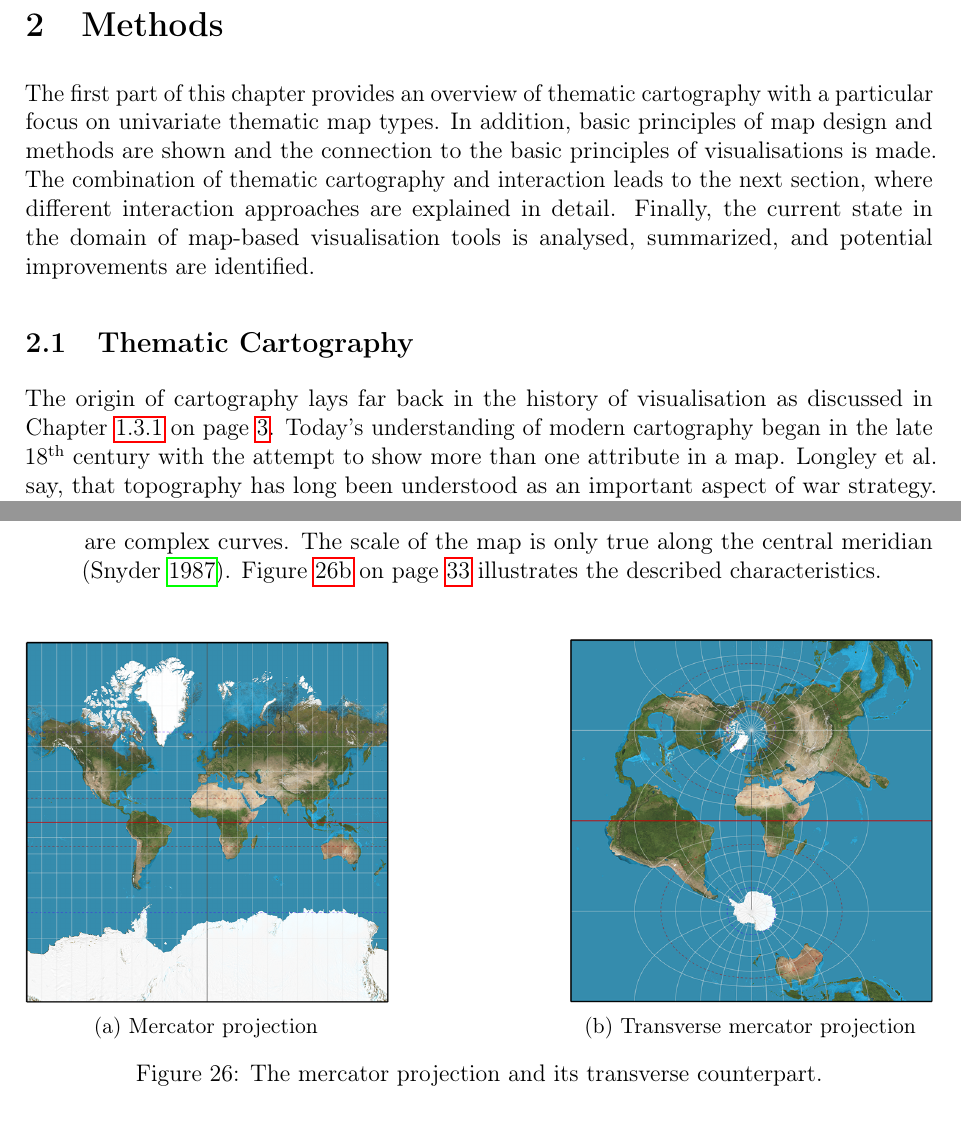
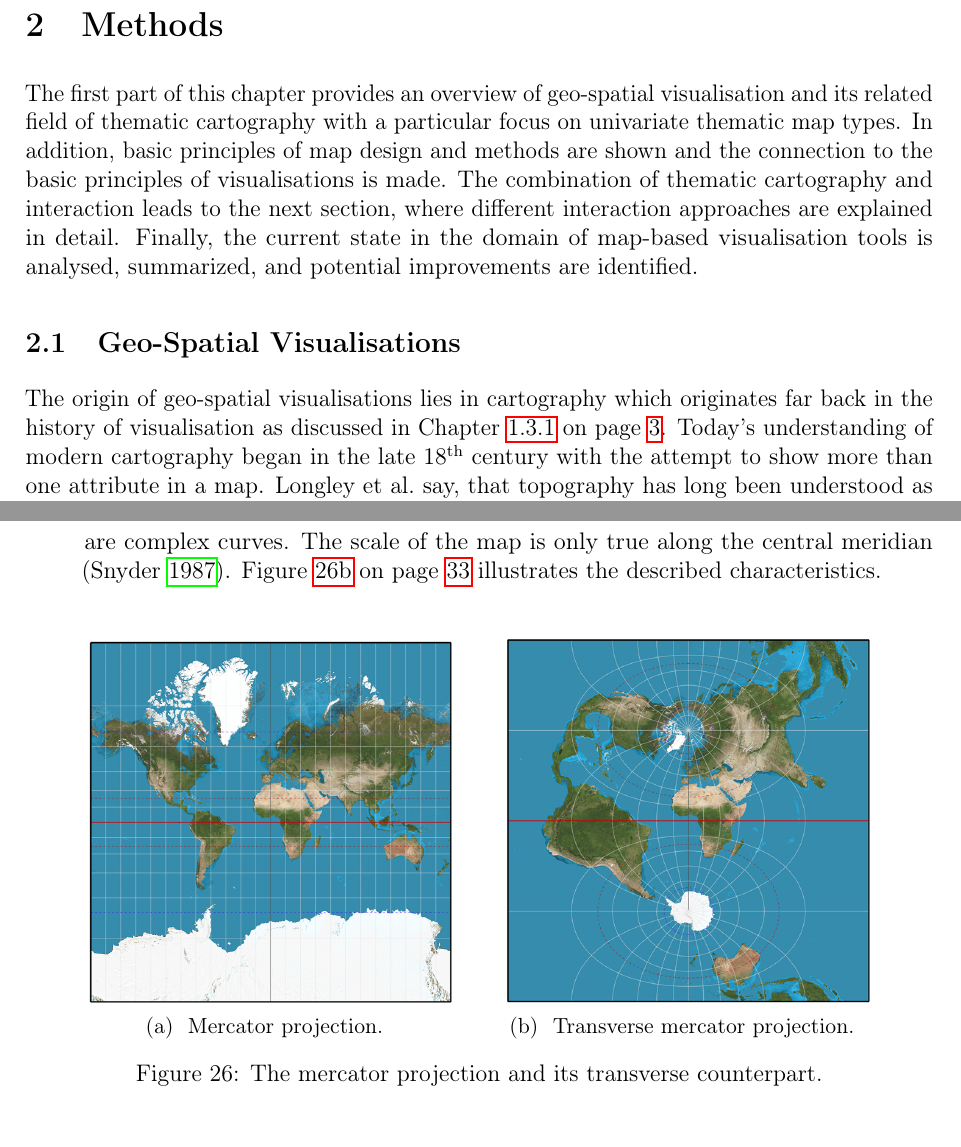
Before and after one commit to Gbeschbacher/m-thesis, a LaTeX document (main.tex, which reads 6_methods.tex, chapters/methods/cartography/overview.tex, chapters/methods/cartography/projections.tex): two parts of pages 37 and 41 of 108, joined at a grey line, cut so that both start at the same text. Compiled offline with pdfLaTeX.

Commit message:
thematic cartography to geo-spatial visualisations

```diff
--- a/6_methods.tex
+++ b/6_methods.tex
@@ -1,10 +1,10 @@
 \section{Methods}
 \label{s:methods}
-The first part of this chapter provides an overview of thematic cartography with a particular focus on univariate thematic map types. In addition, basic principles of map design and methods are shown and the connection to the basic principles of visualisations is made.
+The first part of this chapter provides an overview of geo-spatial visualisation and its related field of thematic cartography with a particular focus on univariate thematic map types. In addition, basic principles of map design and methods are shown and the connection to the basic principles of visualisations is made.
 % This is followed by a practical explanation of \ac{GeoVis}.
 The combination of thematic cartography and interaction leads to the next section, where different interaction approaches are explained in detail. Finally, the current state in the domain of map-based visualisation tools is analysed, summarized, and potential improvements are identified.
 
-\subsection{Thematic Cartography}
+\subsection{Geo-Spatial Visualisations}
 \label{s:cartography}
 \input{chapters/methods/cartography/overview}
 
--- a/chapters/methods/cartography/overview.tex
+++ b/chapters/methods/cartography/overview.tex
@@ -1,4 +1,4 @@
-The origin of cartography lays far back in the history of visualisation as discussed in Chapter \ref{s:history} on page \pageref{s:history}. Today's understanding of modern cartography began in the late 18\textsuperscript{th} century with the attempt to show more than one attribute in a map. \citeauthor{Longley2005} say, that topography has long been understood as an important aspect of war strategy. Battles and wars could be decided on the information of the topology. A commander had to position his units wisely in order to exploit all geographical circumstances and thus have an advantage over his opponent \iacite{Longley2005}.
+The origin of geo-spatial visualisations lies in cartography which originates far back in the history of visualisation as discussed in Chapter \ref{s:history} on page \pageref{s:history}. Today's understanding of modern cartography began in the late 18\textsuperscript{th} century with the attempt to show more than one attribute in a map. \citeauthor{Longley2005} say, that topography has long been understood as an important aspect of war strategy. Battles and wars could be decided on the information of the topology. A commander had to position his units wisely in order to exploit all geographical circumstances and thus have an advantage over his opponent \iacite{Longley2005}.
 In the middle of the 20\textsuperscript{th} century, the Soviets, Fascist Italy and Nazi Germany all used maps to foster national pride. This could furthermore be used to justify their expansionism \iacite{Crampton2015}.
 Today, national organisations produce a variety of maps for different reasons with a very high focus on map accuracy (see Chapter \ref{s:map-projections} on page \pageref{s:map-projections} for more information) and transmittal of relevant information.
 
--- a/chapters/methods/cartography/projections.tex
+++ b/chapters/methods/cartography/projections.tex
@@ -61,32 +61,38 @@ This projection is similar to the basic mercator projection except the main diff
 \end{description}
 
 \begin{figure}[!htb]
-  \centering
-  \begin{subfigure}[b]{0.4\textwidth}
-    \includegraphics[width=\textwidth]{images/methods/projections/mercator.png}
-    \caption[
+    \centering
+    \subcaptionbox
+    [
         Mercator projection, Urldate: 07.2016 \newline
- \small\texttt{\url{https://upload.wikimedia.org/wikipedia/commons/f/f0/MercNormSph.png}}.
-    ]{Mercator projection}
-    \label{fig:projections-mercator}
-  \end{subfigure}
-  \hfill
-  \begin{subfigure}[b]{0.4\textwidth}
-    \includegraphics[width=\textwidth]{images/methods/projections/mercator-transverse.png}
-    \caption[
+        \small\texttt{\url{https://upload.wikimedia.org/wikipedia/commons/f/f0/MercNormSph.png}}.
+    ]
+    {
+        Mercator projection.
+        \label{fig:projections-mercator}
+    }
+  [.4\linewidth]
+    {
+        \includegraphics[width=0.4\textwidth,keepaspectratio]
+        {images/methods/projections/mercator.png}
+    }
+    \qquad
+    \subcaptionbox
+    [
         Transverse mercator projection, Urldate: 07.2016 \newline
         \small\texttt{\url{https://upload.wikimedia.org/wikipedia/commons/1/15/MercTranSph.png}}.
-    ]{Transverse mercator projection}
-    \label{fig:projections-mercator-transverse}
-  \end{subfigure}
-  \caption[
-    Mercator projection, Urldate: 07.2016 \newline
-    \small\texttt{\url{https://upload.wikimedia.org/wikipedia/commons/f/f0/MercNormSph.png}}.
-    Transverse mercator projection, Urldate: 07.2016 \newline
-    \small\texttt{\url{https://upload.wikimedia.org/wikipedia/commons/1/15/MercTranSph.png}}.
-  ]{
-    The mercator projection and its transverse counterpart.
-  }
+    ]
+    {
+        Transverse mercator projection.
+        \label{fig:projections-mercator-transverse}
+    }
+    [.4\linewidth]
+    {
+        \includegraphics[width=0.4\textwidth,keepaspectratio]
+        {images/methods/projections/mercator-transverse.png}
+    }
+
+    \caption{The mercator projection and its transverse counterpart.}
 \end{figure}
 
 \paragraph{Conic map projections}
```
Also changed, not shown: chapters/methods/cartography/generalization.tex (+1 -1 lines), chapters/methods/cartography/multivariate/choropleth.tex (+1 -1 lines), chapters/methods/cartography/multivariate/psm.tex (+1 -1 lines).
